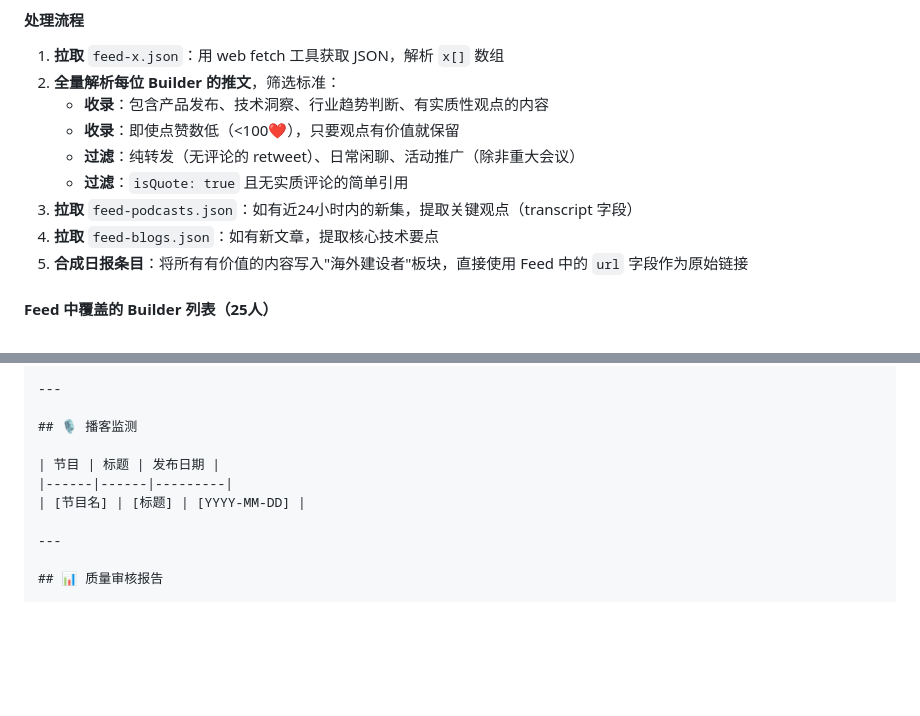
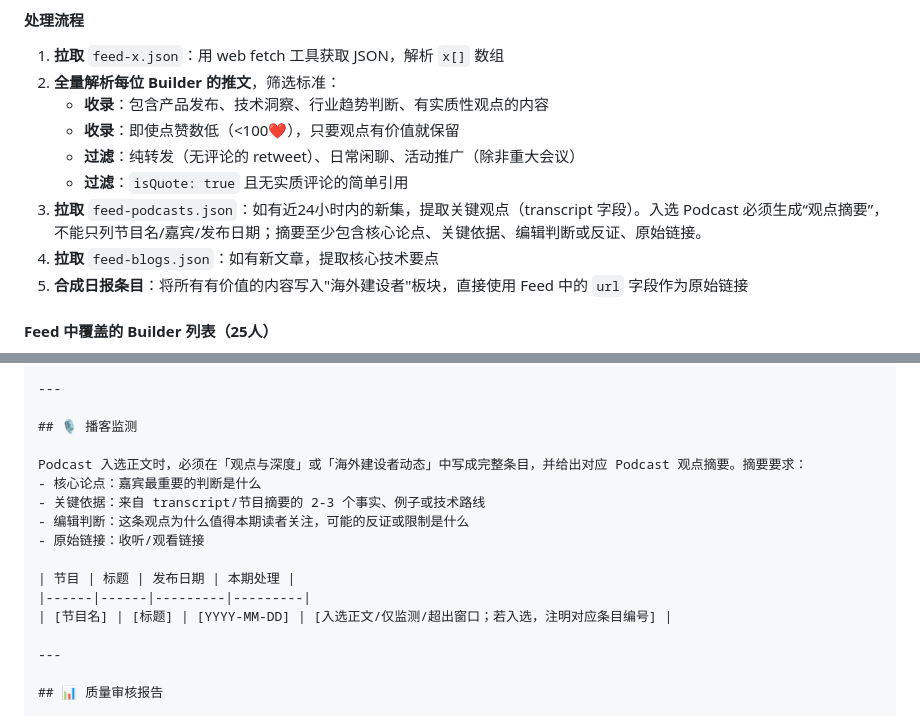
Before and after one commit to ciwawa22480-bit/AI_News_Digest, a Markdown page: ai-daily-report/SKILL.md, 2 parts joined by grey strips. Drawn GitHub-style; blank space fills up the shorter version.

Commit message:
Require podcast insight summaries

```diff
--- a/ai-daily-report/SKILL.md
+++ b/ai-daily-report/SKILL.md
@@ -498,7 +498,7 @@ Anthropic、xAI、百度/文心、华为/盘古、MiniMax、月之暗面/Kimi、
    - **收录**：即使点赞数低（<100❤），只要观点有价值就保留
    - **过滤**：纯转发（无评论的 retweet）、日常闲聊、活动推广（除非重大会议）
    - **过滤**：`isQuote: true` 且无实质评论的简单引用
-3. **拉取** `feed-podcasts.json`：如有近24小时内的新集，提取关键观点（transcript 字段）
+3. **拉取** `feed-podcasts.json`：如有近24小时内的新集，提取关键观点（transcript 字段）。入选 Podcast 必须生成“观点摘要”，不能只列节目名/嘉宾/发布日期；摘要至少包含核心论点、关键依据、编辑判断或反证、原始链接。
 4. **拉取** `feed-blogs.json`：如有新文章，提取核心技术要点
 5. **合成日报条目**：将所有有价值的内容写入"海外建设者"板块，直接使用 Feed 中的 `url` 字段作为原始链接
 
@@ -761,9 +761,15 @@ Anthropic、xAI、百度/文心、华为/盘古、MiniMax、月之暗面/Kimi、
 
 ## 🎙 播客监测
 
-| 节目 | 标题 | 发布日期 |
-|------|------|---------|
-| [节目名] | [标题] | [YYYY-MM-DD] |
+Podcast 入选正文时，必须在「观点与深度」或「海外建设者动态」中写成完整条目，并给出对应 Podcast 观点摘要。摘要要求：
+- 核心论点：嘉宾最重要的判断是什么
+- 关键依据：来自 transcript/节目摘要的 2-3 个事实、例子或技术路线
+- 编辑判断：这条观点为什么值得本期读者关注，可能的反证或限制是什么
+- 原始链接：收听/观看链接
+
+| 节目 | 标题 | 发布日期 | 本期处理 |
+|------|------|---------|---------|
+| [节目名] | [标题] | [YYYY-MM-DD] | [入选正文/仅监测/超出窗口；若入选，注明对应条目编号] |
 
 ---
 
```
Also changed, not shown: ralph-daily-loop/SKILL.md (+4 -0 lines).
